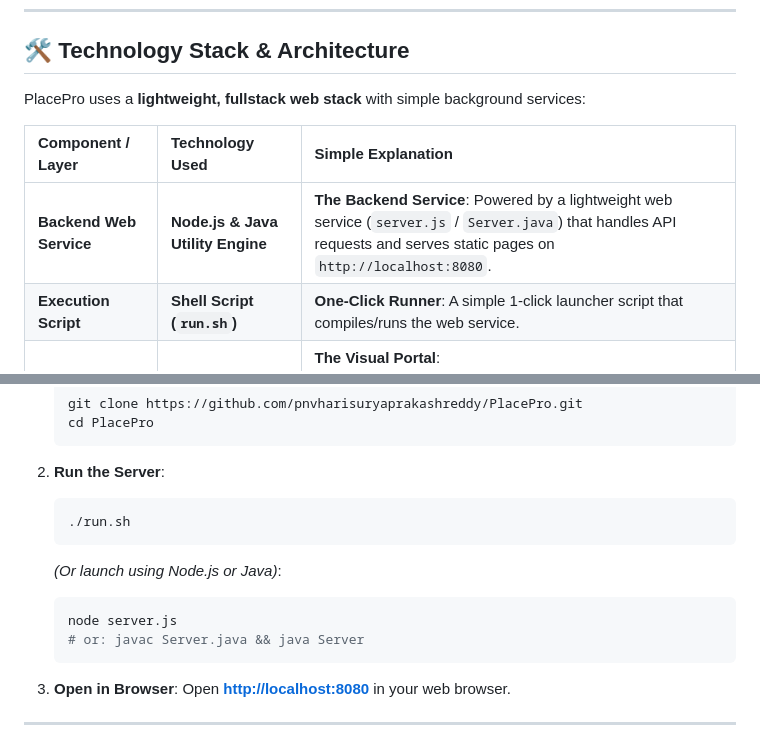
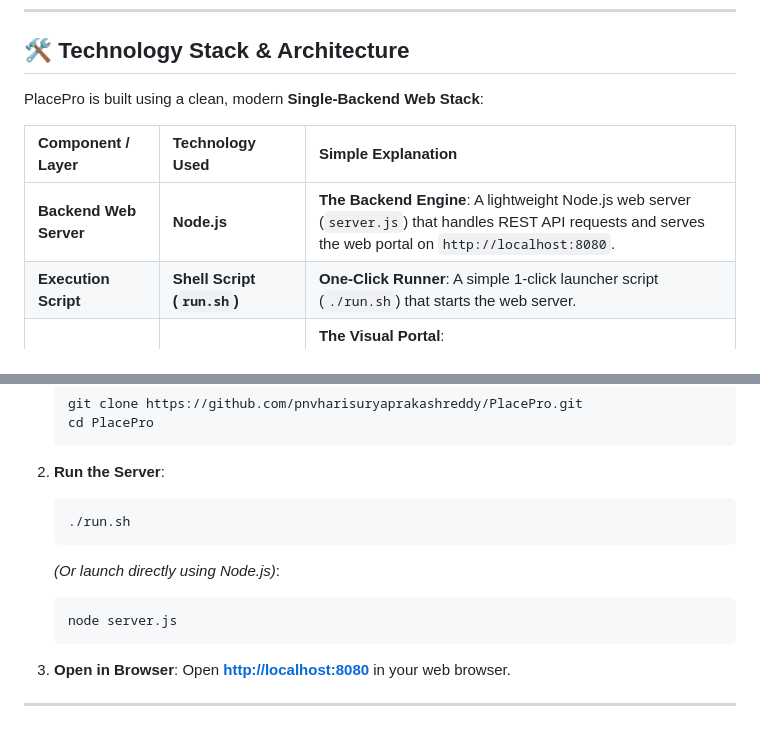
Before and after one commit to pnvharisuryaprakashreddy/PlacePro, a Markdown page: README.md, 2 parts joined by grey strips. GitHub-like rendering.

Commit message:
Clean Tech Stack table to list single Node.js backend server

````diff
--- a/README.md
+++ b/README.md
@@ -66,12 +66,12 @@ PlacePro replaces fragmented manual record-keeping with a single, role-based **C
 
 ## 🛠️ Technology Stack & Architecture
 
-PlacePro uses a **lightweight, fullstack web stack** with simple background services:
+PlacePro is built using a clean, modern **Single-Backend Web Stack**:
 
 | Component / Layer | Technology Used | Simple Explanation |
 | :--- | :--- | :--- |
-| **Backend Web Service** | **Node.js & Java Utility Engine** | **The Backend Service**: Powered by a lightweight web service (`server.js` / `Server.java`) that handles API requests and serves static pages on `http://localhost:8080`. |
-| **Execution Script** | **Shell Script (`run.sh`)** | **One-Click Runner**: A simple 1-click launcher script that compiles/runs the web service. |
+| **Backend Web Server** | **Node.js** | **The Backend Engine**: A lightweight Node.js web server (`server.js`) that handles REST API requests and serves the web portal on `http://localhost:8080`. |
+| **Execution Script** | **Shell Script (`run.sh`)** | **One-Click Runner**: A simple 1-click launcher script (`./run.sh`) that starts the web server. |
 | **User Interface (Frontend)** | **HTML5, CSS3, JavaScript (ES6)** | **The Visual Portal**: <br>• **HTML**: Creates page structures.<br>• **CSS**: Styles the app with a dark theme & glassmorphic cards.<br>• **JavaScript**: Handles student eligibility checks & popup modals dynamically. |
 | **Analytics & Graphs** | **Chart.js** | **Visual Charts**: Draws interactive bar graphs and doughnut charts for department placement statistics and salary packages. |
 | **Data Storage & Flow** | **REST API & Local Storage** | **Data Management**: <br>• **REST API**: Communicates data between server and browser.<br>• **Local Storage**: Saves student profiles, drive applications, and recruiter decisions in the browser. |
@@ -92,10 +92,9 @@ PlacePro uses a **lightweight, fullstack web stack** with simple background serv
    ```bash
    ./run.sh
    ```
-   *(Or launch using Node.js or Java)*:
+   *(Or launch directly using Node.js)*:
    ```bash
    node server.js
-   # or: javac Server.java && java Server
    ```
 
 3. **Open in Browser**:
````
Also changed, not shown: other parts of README.md (+2 -2 lines).
